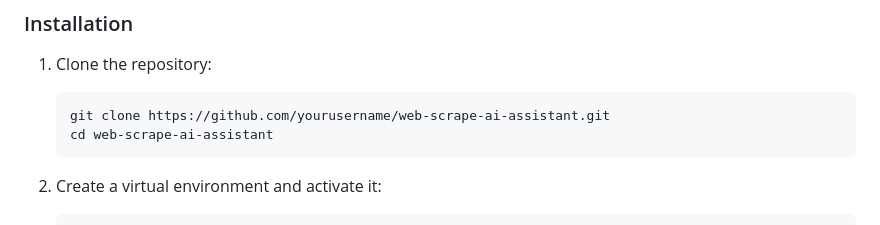
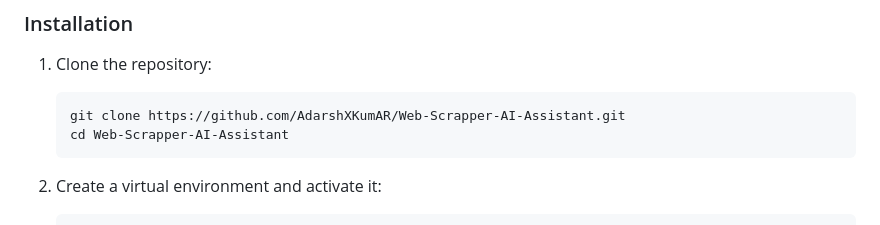
Before and after one commit to AdarshXKumAR/Web-Scrapper-AI-Assistant, a Markdown page: README.md, the part around the change. GitHub-like rendering.

````diff
--- a/README.md
+++ b/README.md
@@ -36,8 +36,8 @@ A powerful web scraping and content analysis tool that leverages AI models to ex
 
 1. Clone the repository:
    ```bash
-   git clone https://github.com/yourusername/web-scrape-ai-assistant.git
-   cd web-scrape-ai-assistant
+   git clone https://github.com/AdarshXKumAR/Web-Scrapper-AI-Assistant.git
+   cd Web-Scrapper-AI-Assistant
    ```
 
 2. Create a virtual environment and activate it:
````
